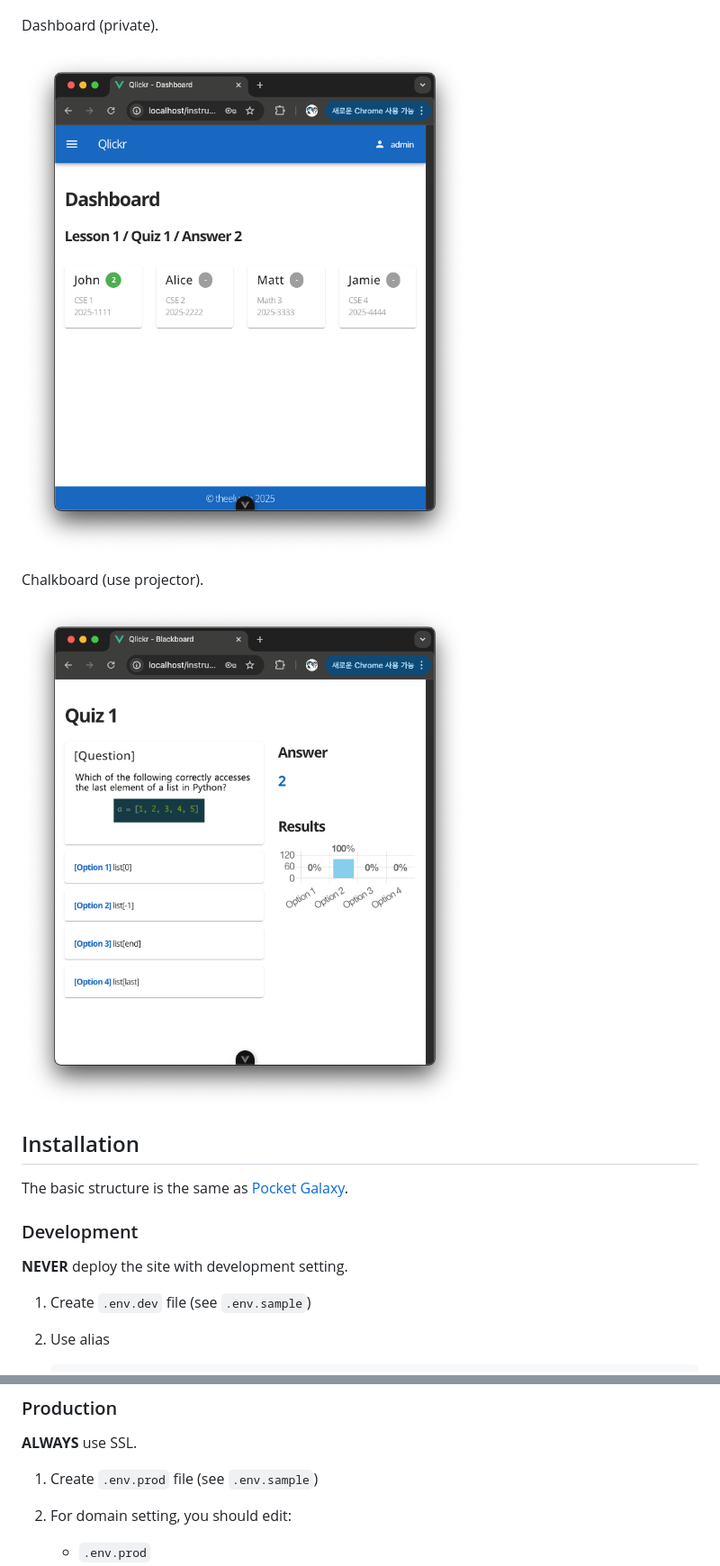
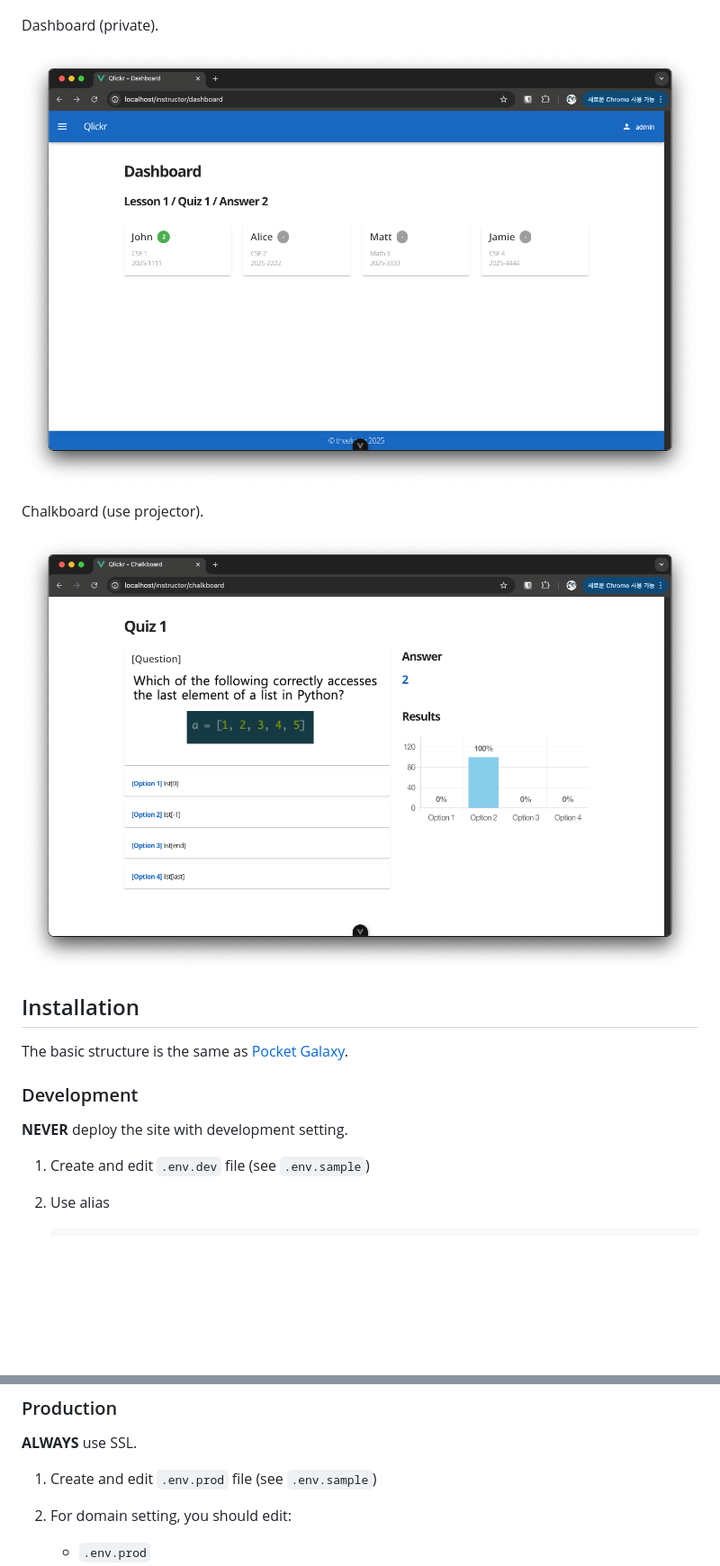
Before and after one commit to theeluwin/Qlickr, a Markdown page: README.md, 2 parts joined by grey strips. Shown: that part at 90% size. Rendered like a GitHub page; pictures changed too: others/instructor-chalkboard.png, others/instructor-dashboard.png; blank space fills up the shorter version.

```diff
--- a/README.md
+++ b/README.md
@@ -42,7 +42,7 @@ The basic structure is the same as [Pocket Galaxy](https://github.com/theeluwin/
 
 **NEVER** deploy the site with development setting.
 
-1. Create `.env.dev` file (see `.env.sample`)
+1. Create and edit `.env.dev` file (see `.env.sample`)
 
 2. Use alias
 
@@ -80,7 +80,7 @@ The basic structure is the same as [Pocket Galaxy](https://github.com/theeluwin/
 
 **ALWAYS** use SSL.
 
-1. Create `.env.prod` file (see `.env.sample`)
+1. Create and edit `.env.prod` file (see `.env.sample`)
 
 2. For domain setting, you should edit:
 
```
